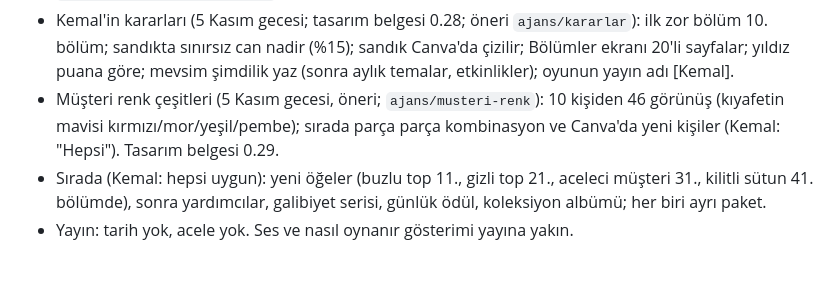
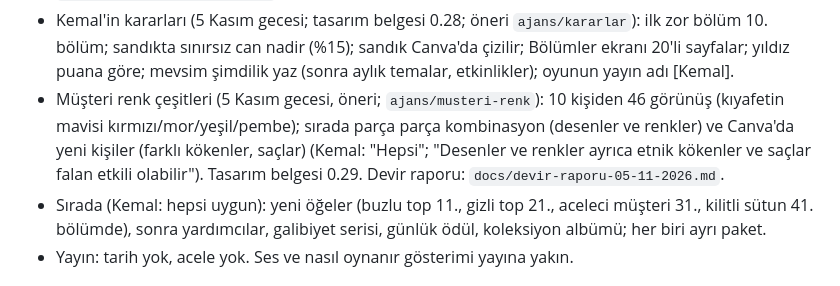
Before and after one commit to hkemal94/DK-Lite, a Markdown page: docs/yol-haritasi.md, the part around the change. GitHub-like rendering.

```diff
--- a/docs/yol-haritasi.md
+++ b/docs/yol-haritasi.md
@@ -37,7 +37,7 @@ alttaki "Geçmiş notlar" bölümüne taşındı.
   - 4) Para ve market: para modeli konuşulunca.
 - Geri bildirim ve zorluk (5 Kasım 2026 akşamı, öneri; `ajans/can-sandik` dalında devam): düğmelerde beyaz çizgi kalktı; kapalı bölümde sürpriz ürün "?"; can 15 dakikada dolar; 50 bölüm; araştırma (`docs/arastirma-zorluk-ve-baglilik.md`) ve Kemal'in seçtiği 10'luk dilim zorluk (5. bölüm zor, 6. rahat, 10. çok zor; işaretli); fiş yerine sonuç penceresi. Tasarım belgesi 0.27; ekran görüntüleri `docs/ekran/sonuc-penceresi/`. Telefonda denenmedi.
 - Kemal'in kararları (5 Kasım gecesi; tasarım belgesi 0.28; öneri `ajans/kararlar`): ilk zor bölüm 10. bölüm; sandıkta sınırsız can nadir (%15); sandık Canva'da çizilir; Bölümler ekranı 20'li sayfalar; yıldız puana göre; mevsim şimdilik yaz (sonra aylık temalar, etkinlikler); oyunun yayın adı [Kemal].
-- Müşteri renk çeşitleri (5 Kasım gecesi, öneri; `ajans/musteri-renk`): 10 kişiden 46 görünüş (kıyafetin mavisi kırmızı/mor/yeşil/pembe); sırada parça parça kombinasyon ve Canva'da yeni kişiler (Kemal: "Hepsi"). Tasarım belgesi 0.29.
+- Müşteri renk çeşitleri (5 Kasım gecesi, öneri; `ajans/musteri-renk`): 10 kişiden 46 görünüş (kıyafetin mavisi kırmızı/mor/yeşil/pembe); sırada parça parça kombinasyon (desenler ve renkler) ve Canva'da yeni kişiler (farklı kökenler, saçlar) (Kemal: "Hepsi"; "Desenler ve renkler ayrıca etnik kökenler ve saçlar falan etkili olabilir"). Tasarım belgesi 0.29. Devir raporu: `docs/devir-raporu-05-11-2026.md`.
 - Sırada (Kemal: hepsi uygun): yeni öğeler (buzlu top 11., gizli top 21., aceleci müşteri 31., kilitli sütun 41. bölümde), sonra yardımcılar, galibiyet serisi, günlük ödül, koleksiyon albümü; her biri ayrı paket.
 - Yayın: tarih yok, acele yok. Ses ve nasıl oynanır gösterimi yayına yakın.
 
```
Also changed, not shown: docs/devir-raporu-05-11-2026.md (added, +61 -0 lines), docs/tasarim-belgesi.md (+1 -1 lines).
